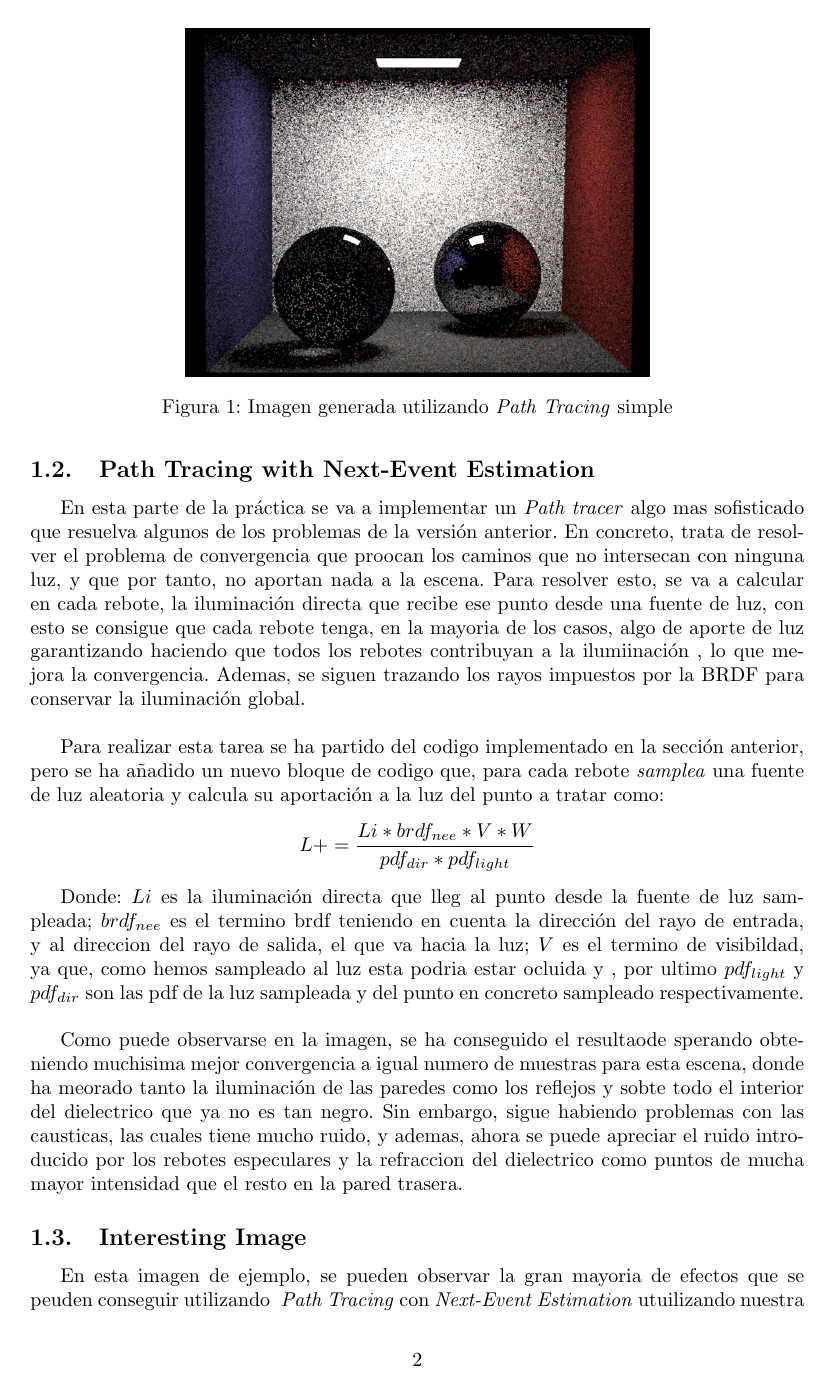
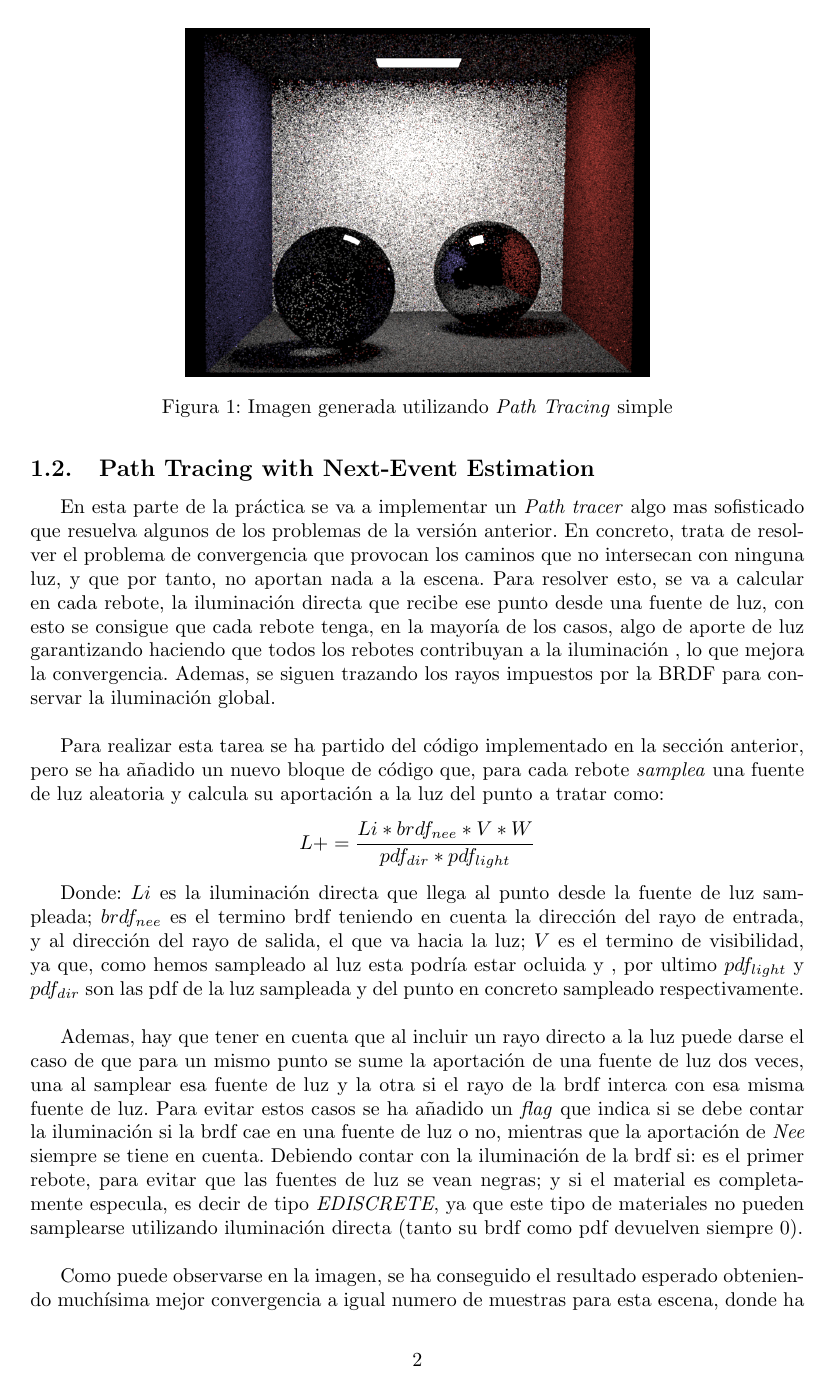
Before and after one commit to ivelascog/RA, a LaTeX document (Memorias/Memoria3/memoria.tex): page 3 of 4 before the commit and page 3 of 5 after it. Compiled offline with pdfLaTeX.

Commit message:
Update Memory

```diff
--- a/Memorias/Memoria3/memoria.tex
+++ b/Memorias/Memoria3/memoria.tex
@@ -53,11 +53,13 @@ Por otro lado, la convergencia de la imagen no es muy buena debido a que solamen
 
 \subsection{Path Tracing with Next-Event Estimation}
-En esta parte de la práctica se va a implementar un \textit{Path tracer} algo mas sofisticado que resuelva algunos de los problemas de la versión anterior. En concreto, trata de resolver el problema de convergencia que proocan los caminos que no intersecan con ninguna luz, y que por tanto, no aportan nada a la escena. Para resolver esto, se va a calcular en cada rebote, la iluminación directa que recibe ese punto desde una fuente de luz, con esto se consigue que cada rebote tenga, en la mayoria de los casos, algo de aporte de luz garantizando haciendo que todos los rebotes contribuyan a la ilumiinación , lo que mejora la convergencia. Ademas, se siguen trazando los rayos impuestos por la BRDF para conservar la iluminación global.\\
+En esta parte de la práctica se va a implementar un \textit{Path tracer} algo mas sofisticado que resuelva algunos de los problemas de la versión anterior. En concreto, trata de resolver el problema de convergencia que provocan los caminos que no intersecan con ninguna luz, y que por tanto, no aportan nada a la escena. Para resolver esto, se va a calcular en cada rebote, la iluminación directa que recibe ese punto desde una fuente de luz, con esto se consigue que cada rebote tenga, en la mayoría de los casos, algo de aporte de luz garantizando haciendo que todos los rebotes contribuyan a la iluminación , lo que mejora la convergencia. Ademas, se siguen trazando los rayos impuestos por la BRDF para conservar la iluminación global.\\
 
-Para realizar esta tarea se ha partido del codigo implementado en la sección anterior, pero se ha añadido un nuevo bloque de codigo que, para cada rebote \textit{samplea} una fuente de luz aleatoria y calcula su aportación a la luz del punto a tratar como:
+Para realizar esta tarea se ha partido del código implementado en la sección anterior, pero se ha añadido un nuevo bloque de código que, para cada rebote \textit{samplea} una fuente de luz aleatoria y calcula su aportación a la luz del punto a tratar como:
 $$ L += \frac{Li * brdf_{nee} * V * W}{pdf_{dir} * pdf_{light}}$$
 
-Donde: $Li$ es la iluminación directa que lleg al punto desde la fuente de luz sampleada; $brdf_{nee}$ es el termino brdf teniendo en cuenta la dirección del rayo de entrada, y al direccion del rayo de salida, el que va hacia la luz; $V$ es el termino de visibildad, ya que, como hemos sampleado al luz esta podria estar ocluida y , por ultimo $pdf_{light}$ y $pdf_{dir}$ son las pdf de la luz sampleada y del punto en concreto sampleado respectivamente. \\
+Donde: $Li$ es la iluminación directa que llega al punto desde la fuente de luz sampleada; $brdf_{nee}$ es el termino brdf teniendo en cuenta la dirección del rayo de entrada, y al dirección del rayo de salida, el que va hacia la luz; $V$ es el termino de visibilidad, ya que, como hemos sampleado al luz esta podría estar ocluida y , por ultimo $pdf_{light}$ y $pdf_{dir}$ son las pdf de la luz sampleada y del punto en concreto sampleado respectivamente. \\
+
+Ademas, hay que tener en cuenta que al incluir un rayo directo a la luz puede darse el caso de que para un mismo punto se sume la aportación de una fuente de luz dos veces, una al samplear esa fuente de luz y la otra si el rayo de la brdf interca con esa misma fuente de luz. Para evitar estos casos se ha añadido un \textit{flag} que indica si se debe contar la iluminación si la brdf cae en una fuente de luz o no, mientras que la aportación de \textit{Nee} siempre se tiene en cuenta. Debiendo contar con la iluminación de la brdf si: es el primer rebote, para evitar que las fuentes de luz se vean negras; y si el material es completamente especula, es decir de tipo \textit{EDISCRETE}, ya que este tipo de materiales no pueden samplearse utilizando iluminación directa (tanto su brdf como pdf devuelven siempre 0).\\
 
 \begin{figure}[h]
 \centering
@@ -66,10 +68,10 @@ Donde: $Li$ es la iluminación directa que lleg al punto desde la fuente de luz
 \label{fig:disp}
 \end{figure}
 
-Como puede observarse en la imagen, se ha conseguido el resultaode sperando obteniendo muchisima mejor convergencia a igual numero de muestras para esta escena, donde ha meorado tanto la iluminación de las paredes como los reflejos y sobte todo el interior del dielectrico que ya no es tan negro. Sin embargo, sigue habiendo problemas con las causticas, las cuales tiene mucho ruido, y ademas, ahora se puede apreciar el ruido introducido por los rebotes especulares y la refraccion del dielectrico como puntos de mucha mayor intensidad que el resto en la pared trasera.
+Como puede observarse en la imagen, se ha conseguido el resultado esperado obteniendo muchísima mejor convergencia a igual numero de muestras para esta escena, donde ha mejorado tanto la iluminación de las paredes como los reflejos y sobre todo el interior del dielectrico que ya no es tan negro. Sin embargo, sigue habiendo problemas con las causticas, las cuales tiene mucho ruido, y ademas, ahora se puede apreciar el ruido introducido por los rebotes especulares y la refracción del dielectrico como puntos de mucha mayor intensidad que el resto en la pared trasera.
 
  \subsection{Interesting Image}
-En esta imagen de ejemplo, se pueden observar la gran mayoria de efectos que se peuden conseguir utilizando \textit{ Path Tracing} con \textit{Next-Event Estimation} utuilizando nuestra implementación.
+En esta imagen de ejemplo, se pueden observar la gran mayoría de efectos que se peuden conseguir utilizando \textit{ Path Tracing} con \textit{Next-Event Estimation} utilizando nuestra implementación.
 
 \begin{figure}[h]
 \centering
```
Also changed, not shown: Memorias/Memoria3/memoria.pdf, Memorias/Memoria3/memoria.tex (16 more changed lines), 1 other file.
